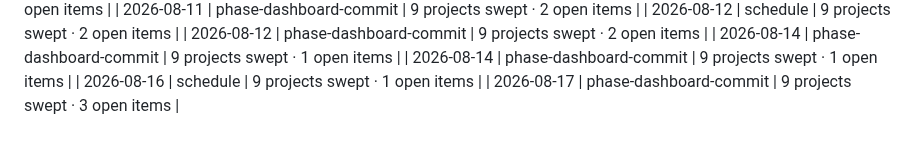
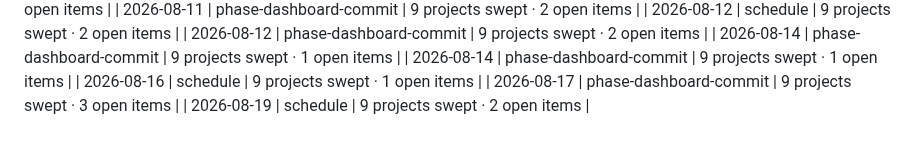
Before and after one commit to elizabethlemoine33-commits/northlight-pmo, a Markdown page: data/changelog.md, the part around the change. Drawn GitHub-style.

Commit message:
chore: changelog entry 2026-08-19

```diff
--- a/data/changelog.md
+++ b/data/changelog.md
@@ -67,3 +67,4 @@
 | 2026-08-14 | phase-dashboard-commit | 9 projects swept · 1 open items |
 | 2026-08-16 | schedule | 9 projects swept · 1 open items |
 | 2026-08-17 | phase-dashboard-commit | 9 projects swept · 3 open items |
+| 2026-08-19 | schedule | 9 projects swept · 2 open items |
```
